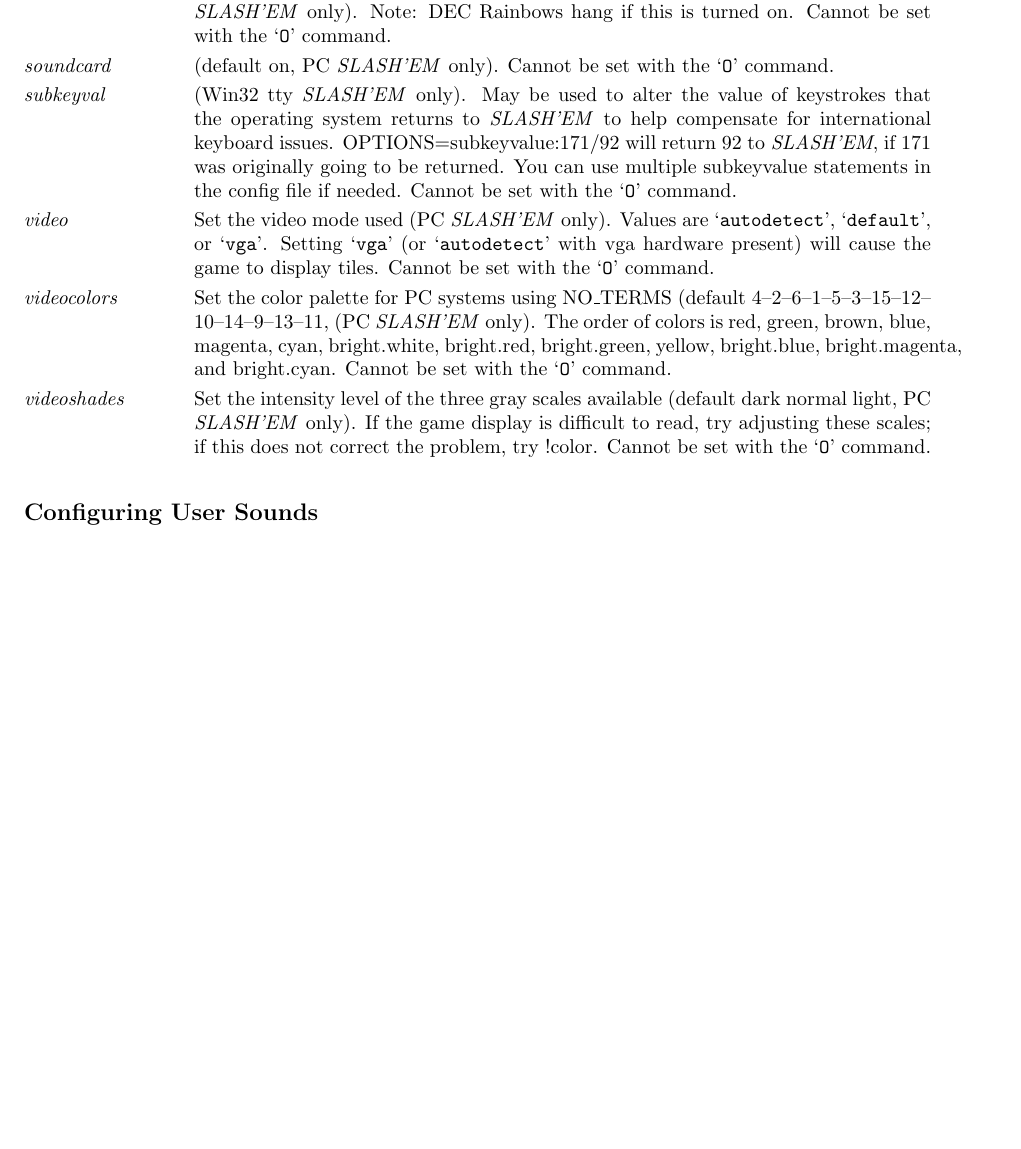
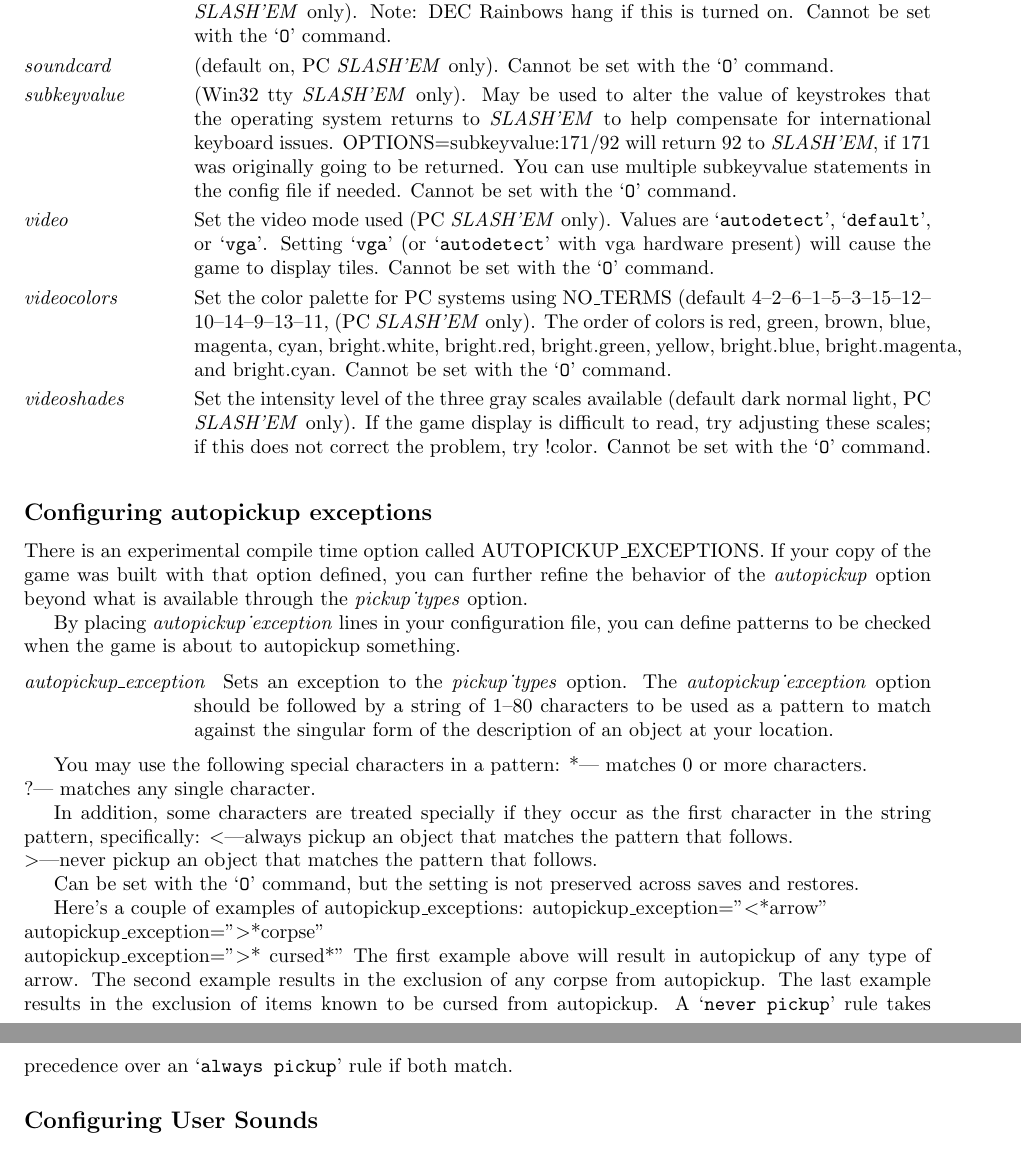
Before and after one commit to moon-chilled/slashem9, a LaTeX document (doc/Guidebook.tex): part of page 31 of 36 before the commit and two parts of pages 32 and 33 of 38 after it, the two joined at a grey line, cut so that both start at the same text, the shorter picture padded with empty space. Compiled offline with pdfLaTeX.

Commit message:
Merge changes from NetHack 3.4.3

```diff
--- a/doc/Guidebook.tex
+++ b/doc/Guidebook.tex
@@ -3320,7 +3415,7 @@
 Cannot be set with the `{\tt O}' command.
 %.lp
 
-\item[\ib{subkeyval}]
+\item[\ib{subkeyvalue}]
 (Win32 tty {\it SLASH'EM\/} only).
 May be used to alter the value of keystrokes that the operating system
 returns to {\it SLASH'EM\/} to help compensate for international keyboard issues.
@@ -3355,6 +3450,75 @@
 Cannot be set with the `{\tt O}' command.
 \elist
 \nd %.hn 2
+\subsection*{Configuring autopickup exceptions}
+
+%.pg
+
+There is an experimental compile time option called AUTOPICKUP\_EXCEPTIONS.
+If your copy of the game was built with that option defined, you can
+further refine the behavior of the
+{\it autopickup\/}
+option beyond what is available through the
+{\it pickup_types\/}
+option.
+%.pg
+
+By placing
+{\it autopickup_exception\/}
+lines in your configuration
+file, you can define patterns to be checked when the game is about to
+autopickup something.
+\blist{}
+%.lp
+
+\item[\ib{autopickup\_exception}]
+Sets an exception to the
+{\it pickup_types\/}
+option.
+The
+{\it autopickup_exception\/}
+option should be followed by a string of 1--80 characters to be used as a
+pattern to match against the singular form of the description of an
+object at your location.
+\elist
+\nd %.pg
+
+You may use the following special characters in a pattern:
+%.sd
+%.si
+  *--- matches 0 or more characters.\\
+  ?--- matches any single character.
+%.ei
+%.se
+%.pg
+
+In addition, some characters are treated specially if they occur as the first
+character in the string pattern, specifically:
+%.sd
+%.si
+$<$---always pickup an object that matches the pattern that follows.\\
+$>$---never pickup an object that matches the pattern that follows.
+%.ei
+%.se
+%.pg
+
+Can be set with the `{\tt O}' command, but the setting is not preserved
+across saves and restores.
+%.pg
+
+Here's a couple of examples of autopickup\_exceptions:
+%.sd
+%.si
+autopickup\_exception="$<$*arrow"\\
+autopickup\_exception="$>$*corpse"\\
+autopickup\_exception="$>$* cursed*"
+%.ei
+%.se
+The first example above will result in autopickup of any type of arrow.
+The second example results in the exclusion of any corpse from autopickup.
+The last example results in the exclusion of items known to be cursed from autopickup.
+A `{\tt never pickup}' rule takes precedence over an `{\tt always pickup}' rule if both match.
+%.hn 2
 \subsection*{Configuring User Sounds}
 
 %.pg
```
Also changed, not shown: doc/Guidebook.tex (113 more changed lines).
